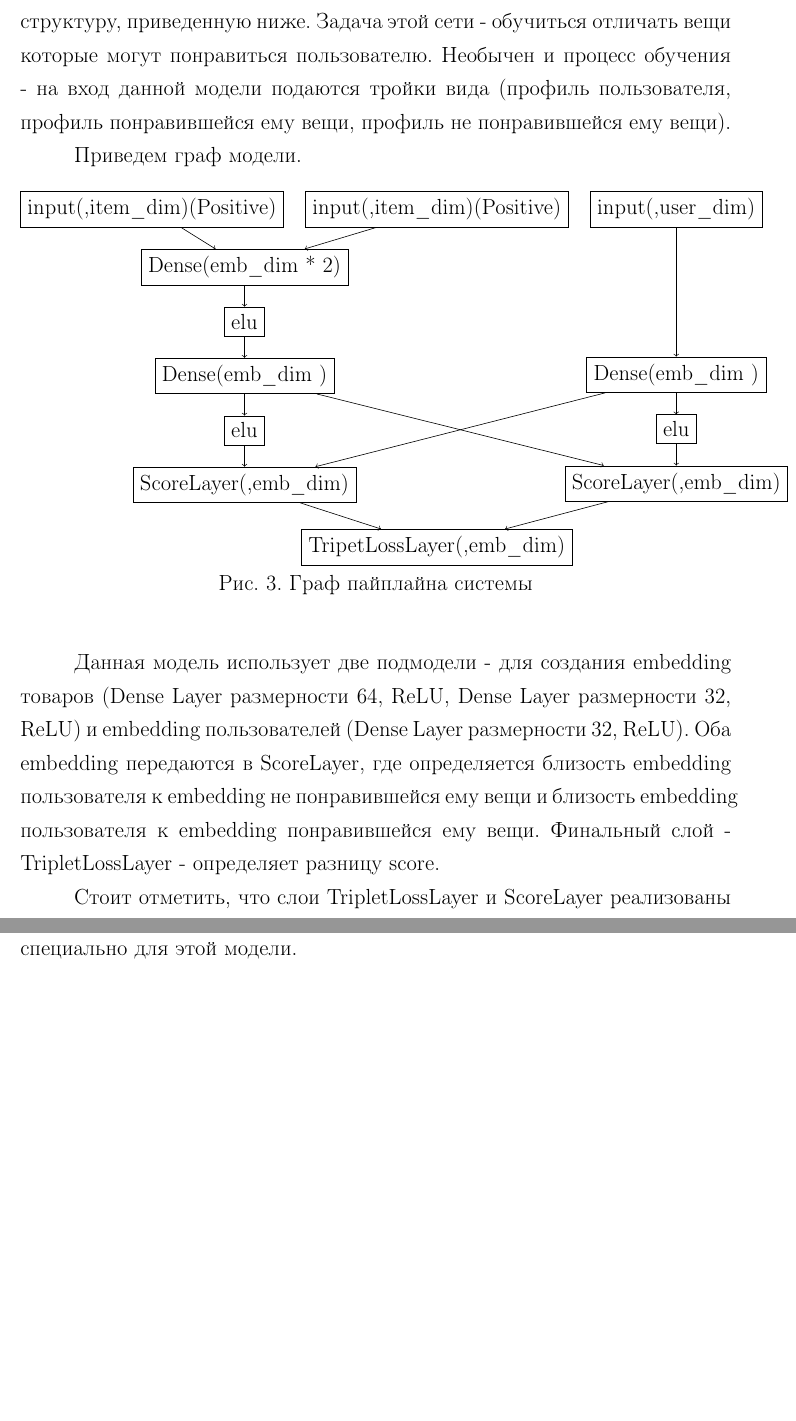
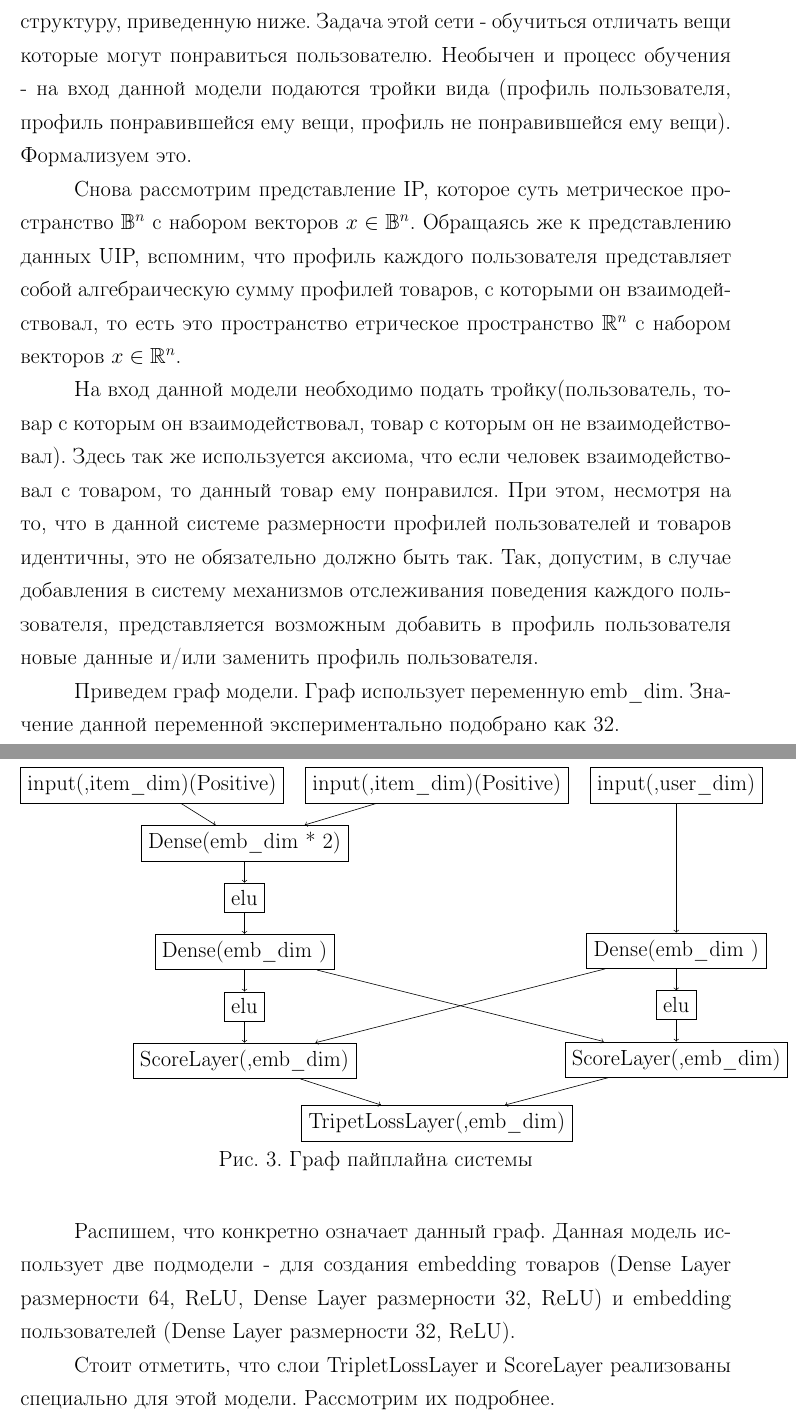
Before and after one commit to SokolovMichail/Dissertation, a LaTeX thesis (mmcs-thesis2020.tex): two parts of pages 29 and 30 of 33 before the commit and two parts of pages 29 and 30 of 34 after it, joined at a grey line, cut so that both start at the same text, the shorter picture padded with empty space. Compiled offline with pdfLaTeX.

Commit message:
feat: add more to DRN

```diff
--- a/mmcs-thesis2020.tex
+++ b/mmcs-thesis2020.tex
@@ -611,10 +611,13 @@ MSE не может занулить все наши рекомендации п
 
 Аналогично, правило брать не более чем 5 товаров у похожего пользователя выведено экспериментально.
 \subsection{DRN}
+Данная модель примечательна тем, что она является гибридной, совмещая в себе подходы collaborative filtering и content-based. Также, она примечательна и своей конструкцией - это сиамская нейронная сеть, имеющая структуру, приведенную ниже. Задача этой сети - обучиться отличать вещи которые могут понравиться пользователю. Необычен и процесс обучения - на вход данной модели подаются тройки вида (профиль пользователя, профиль понравившейся ему вещи, профиль не понравившейся ему вещи). Формализуем это.
 
-Данная модель примечательна тем, что она является гибридной, совмещая в себе подходы collaborative filtering и content-based. Также, она примечательна и своей конструкцией - это сиамская нейронная сеть, имеющая структуру, приведенную ниже. Задача этой сети - обучиться отличать вещи которые могут понравиться пользователю. Необычен и процесс обучения - на вход данной модели подаются тройки вида (профиль пользователя, профиль понравившейся ему вещи, профиль не понравившейся ему вещи).
+Снова рассмотрим представление IP, которое суть метрическое пространство $\mathbb{B}^n$ c набором векторов $x \in \mathbb{B}^n$. Обращаясь же к представлению данных UIP, вспомним, что профиль каждого пользователя представляет собой алгебраическую сумму профилей товаров, с которыми он взаимодействовал, то есть это пространство етрическое пространство $\mathbb{R}^n$ c набором векторов $x \in \mathbb{R}^n$.
 
-Приведем граф модели.
+На вход данной модели необходимо подать тройку(пользователь, товар с которым он взаимодействовал, товар с  которым он не взаимодействовал). Здесь так же используется аксиома, что если человек взаимодействовал с товаром, то данный товар ему понравился. При этом, несмотря на то, что в данной системе размерности профилей пользователей и товаров идентичны, это не обязательно должно быть так. Так, допустим, в случае добавления в систему механизмов отслеживания поведения каждого пользователя, представляется возможным добавить в профиль пользователя новые данные и/или заменить профиль пользователя.
+
+Приведем граф модели. Граф использует переменную emb\_dim. Значение данной переменной экспериментально подобрано как 32.
 
 \begin{figure}[H]
 	\begin{tikzpicture}[main/.style = {draw, rectangle},node distance= 1cm,align=left]
@@ -648,6 +651,8 @@ MSE не может занулить все наши рекомендации п
 	\end{tikzpicture}
 	\caption{Граф пайплайна системы}\label{stud:fig:3}
 \end{figure}
-Данная модель использует две подмодели - для создания embedding товаров (Dense Layer размерности 64, ReLU, Dense Layer размерности 32, ReLU) и embedding пользователей (Dense Layer размерности 32, ReLU). Оба embedding передаются в ScoreLayer, где определяется близость embedding пользователя к embedding не понравившейся ему вещи и близость embedding пользователя к embedding понравившейся ему вещи.  Финальный слой -TripletLossLayer - определяет разницу score.
 
-Стоит отметить, что слои TripletLossLayer и ScoreLayer реализованы специально для этой модели.
+Распишем, что конкретно означает данный граф.
+Данная модель использует две подмодели - для создания embedding товаров (Dense Layer размерности 64, ReLU, Dense Layer размерности 32, ReLU) и embedding пользователей (Dense Layer размерности 32, ReLU).
+
+Стоит отметить, что слои TripletLossLayer и ScoreLayer реализованы специально для этой модели. Рассмотрим их подробнее.
```
Also changed, not shown: mmcs-thesis2020.tex (10 more changed lines), 3 other files.
